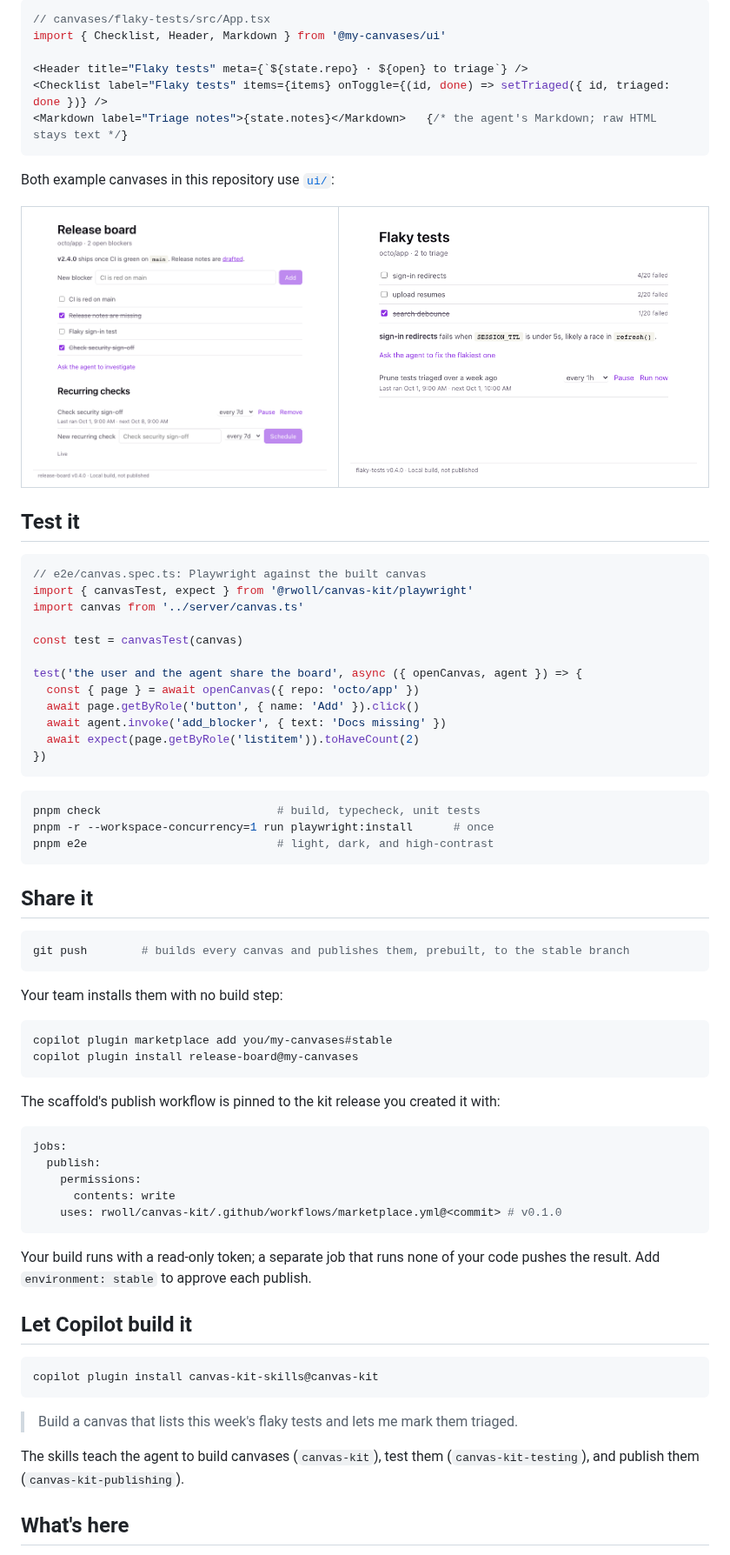
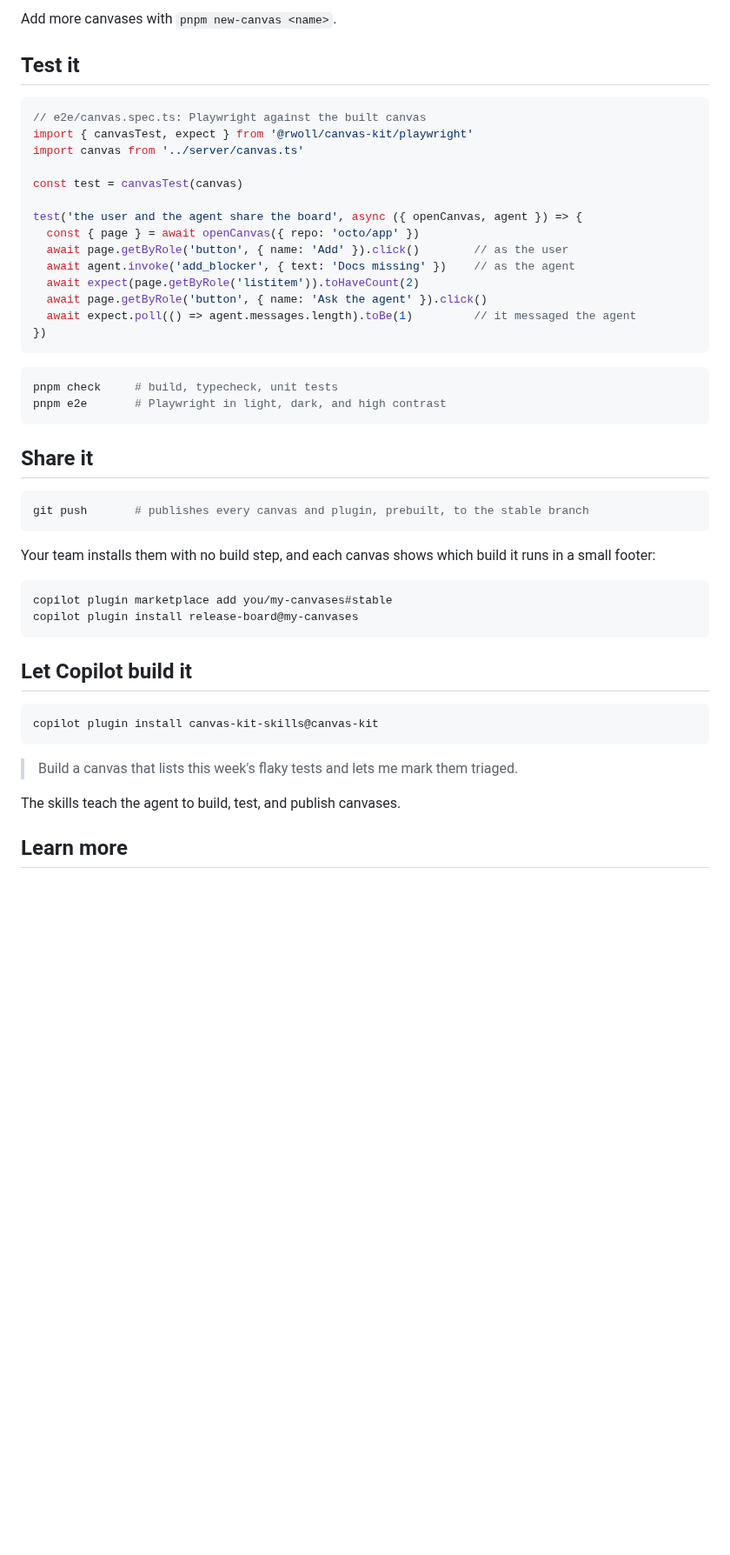
Before and after one commit to rwoll/canvas-kit, a Markdown page: README.md, the part around one of its changes. Shown at 87% size. GitHub-like rendering; blank space fills up the shorter version.

````diff
--- a/README.md
+++ b/README.md
@@ -123,30 +134,4 @@ canvases/flaky-tests/      `canvas-kit new` wires every new canvas to ui/
-```tsx
-// canvases/flaky-tests/src/App.tsx
-import { Checklist, Header, Markdown } from '@my-canvases/ui'
-
-<Header title="Flaky tests" meta={`${state.repo} · ${open} to triage`} />
-<Checklist label="Flaky tests" items={items} onToggle={(id, done) => setTriaged({ id, triaged: done })} />
-<Markdown label="Triage notes">{state.notes}</Markdown>   {/* the agent's Markdown; raw HTML stays text */}
-```
-
-Both example canvases in this repository use [`ui/`](ui):
-
-<table>
-  <tr>
-    <td>
-      <picture>
-        <source media="(prefers-color-scheme: dark)" srcset="docs/release-board-dark.png">
-        <img alt="Release board canvas built from the shared Header, Markdown notes, and Checklist" src="docs/release-board-light.png">
-      </picture>
-    </td>
-    <td>
-      <picture>
-        <source media="(prefers-color-scheme: dark)" srcset="docs/flaky-tests-dark.png">
-        <img alt="Flaky tests canvas built from the same Header, Checklist, and Markdown notes" src="docs/flaky-tests-light.png">
-      </picture>
-    </td>
-  </tr>
-</table>
+Add more canvases with `pnpm new-canvas <name>`.
 
 ## Test it
 
@@ -159,43 +144,32 @@ const test = canvasTest(canvas)
 
 test('the user and the agent share the board', async ({ openCanvas, agent }) => {
   const { page } = await openCanvas({ repo: 'octo/app' })
-  await page.getByRole('button', { name: 'Add' }).click()
-  await agent.invoke('add_blocker', { text: 'Docs missing' })
+  await page.getByRole('button', { name: 'Add' }).click()        // as the user
+  await agent.invoke('add_blocker', { text: 'Docs missing' })    // as the agent
   await expect(page.getByRole('listitem')).toHaveCount(2)
+  await page.getByRole('button', { name: 'Ask the agent' }).click()
+  await expect.poll(() => agent.messages.length).toBe(1)         // it messaged the agent
 })
 ```
 
 ```sh
-pnpm check                          # build, typecheck, unit tests
-pnpm -r --workspace-concurrency=1 run playwright:install      # once
-pnpm e2e                            # light, dark, and high-contrast
+pnpm check     # build, typecheck, unit tests
+pnpm e2e       # Playwright in light, dark, and high contrast
 ```
 
 ## Share it
 
 ```sh
-git push        # builds every canvas and publishes them, prebuilt, to the stable branch
+git push       # publishes every canvas and plugin, prebuilt, to the stable branch
 ```
 
-Your team installs them with no build step:
+Your team installs them with no build step, and each canvas shows which build it
+runs in a small footer:
 
 ```sh
 copilot plugin marketplace add you/my-canvases#stable
 copilot plugin install release-board@my-canvases
 ```
-
-The scaffold's publish workflow is pinned to the kit release you created it with:
-
-```yaml
-jobs:
-  publish:
-    permissions:
-      contents: write
-    uses: rwoll/canvas-kit/.github/workflows/marketplace.yml@<commit> # v0.1.0
-```
-
-Your build runs with a read-only token; a separate job that runs none of your
-code pushes the result. Add `environment: stable` to approve each publish.
 
 ## Let Copilot build it
 
@@ -205,8 +179,7 @@ copilot plugin install canvas-kit-skills@canvas-kit
 
 > Build a canvas that lists this week's flaky tests and lets me mark them triaged.
 
-The skills teach the agent to build canvases (`canvas-kit`), test them
-(`canvas-kit-testing`), and publish them (`canvas-kit-publishing`).
+The skills teach the agent to build, test, and publish canvases.
 
-## What's here
+## Learn more
 
````
Also changed, not shown: other parts of README.md (+73 -62 lines), docs/hero-dark.png, docs/hero-light.png, 1 other file.
